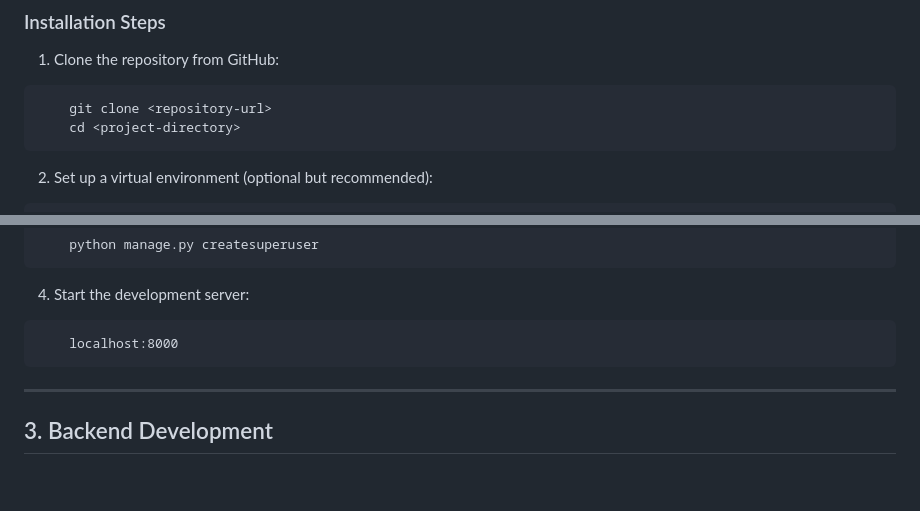
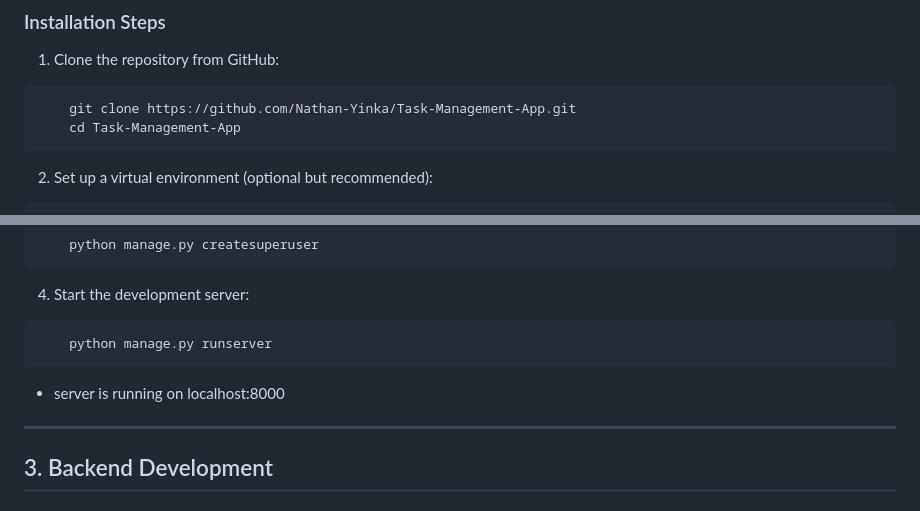
Before and after one commit to Nathan-Yinka/Task-Management-App, a Markdown page: README.md, 2 parts joined by grey strips. Rendered like a GitHub page; blank space fills up the shorter version.

````diff
--- a/README.md
+++ b/README.md
@@ -79,8 +79,8 @@ Ensure you have the following installed:
 
 1. Clone the repository from GitHub:
 ```
-    git clone <repository-url>
-    cd <project-directory>
+    git clone https://github.com/Nathan-Yinka/Task-Management-App.git
+    cd Task-Management-App
 ```
 
 
@@ -128,9 +128,10 @@ Ensure you have the following installed:
 
 4. Start the development server:
 ```
-    localhost:8000
+    python manage.py runserver
 ```
 
+- server is running on localhost:8000
 ---
 
 ## 3. Backend Development
````
